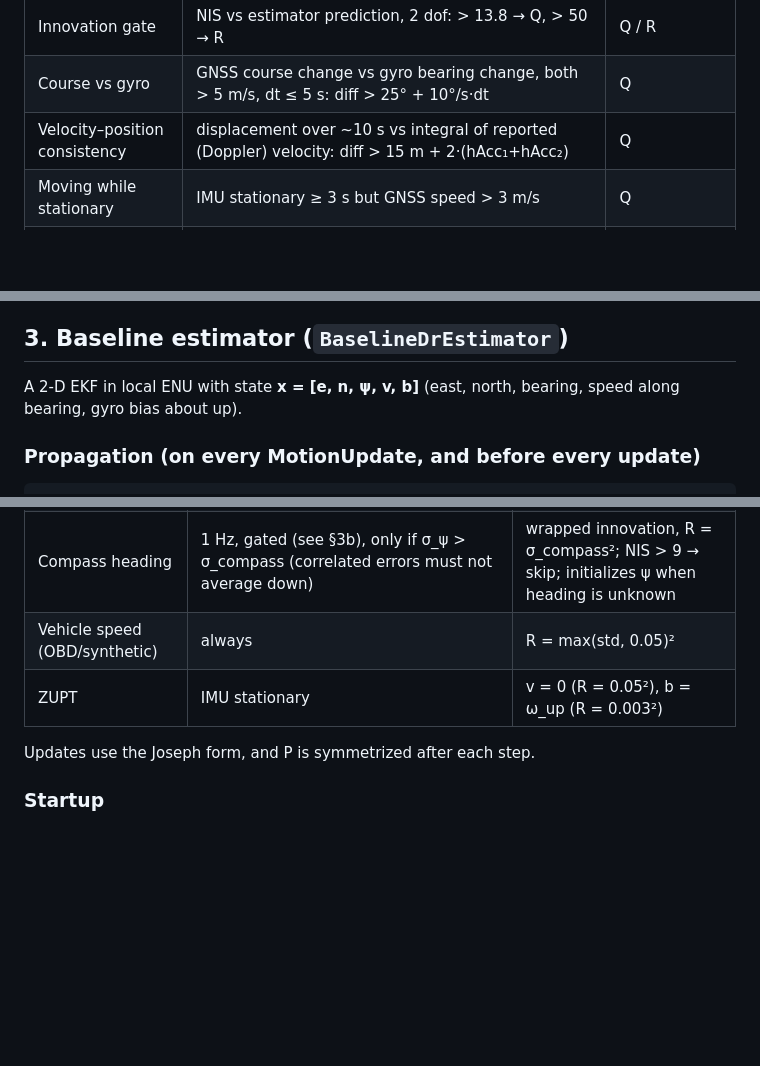
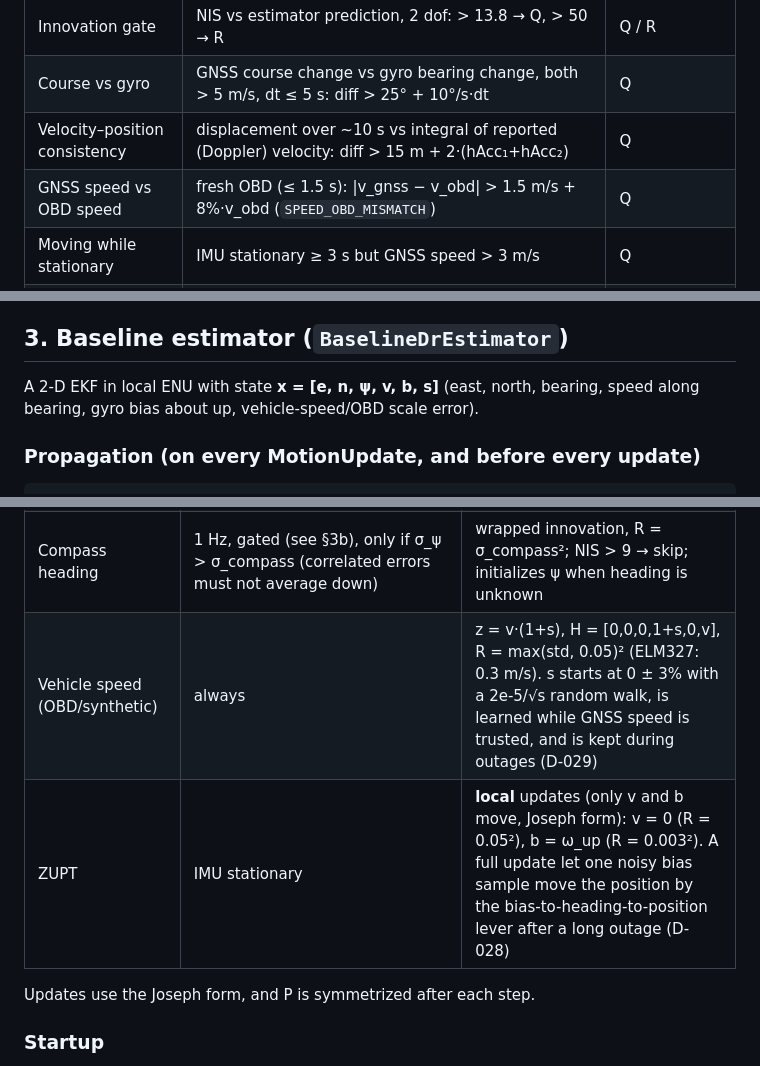
Before and after one commit to Dreamescaper/gpes-patron, a Markdown page: docs/estimation-algorithm.md, 3 parts joined by grey strips. Rendered like a GitHub page; blank space fills up the shorter version.

Commit message:
Docs: OBD integration, ZUPT local updates, speed-scale state, GNSS-vs-OBD check, R-006
Co-Authored-By: Claude Opus 5.5 <noreply@anthropic.com>

```diff
--- a/docs/estimation-algorithm.md
+++ b/docs/estimation-algorithm.md
@@ -63,6 +63,7 @@ by the estimator).
 | Innovation gate | NIS vs estimator prediction, 2 dof: > 13.8 → Q, > 50 → R | Q / R |
 | Course vs gyro | GNSS course change vs gyro bearing change, both > 5 m/s, dt ≤ 5 s: diff > 25° + 10°/s·dt | Q |
 | Velocity–position consistency | displacement over ~10 s vs integral of reported (Doppler) velocity: diff > 15 m + 2·(hAcc₁+hAcc₂) | Q |
+| GNSS speed vs OBD speed | fresh OBD (≤ 1.5 s): \|v_gnss − v_obd\| > 1.5 m/s + 8%·v_obd (`SPEED_OBD_MISMATCH`) | Q |
 | Moving while stationary | IMU stationary ≥ 3 s but GNSS speed > 3 m/s | Q |
 | Network disagreement | fresh network fix (≤ 120 s): d > 2·(accNet+accGnss) + 30 m/s·age → Q; beyond that by 20 km → R (`GEOGRAPHICALLY_IMPOSSIBLE`) | Q / R |
 | Raw GNSS | sats used < 4 → Q. Used-sat C/N0 std < 1 dB with ≥ 6 sats → `CN0_UNIFORM`, which only lowers confidence (low weight in Phase 1) | Q / info |
@@ -98,8 +99,8 @@ Network fixes: synthetic → R, missing accuracy or > 5 km → R, latency > 30 s
 
 ## 3. Baseline estimator (`BaselineDrEstimator`)
 
-A 2-D EKF in local ENU with state **x = [e, n, ψ, v, b]** (east, north, bearing, speed along
-bearing, gyro bias about up).
+A 2-D EKF in local ENU with state **x = [e, n, ψ, v, b, s]** (east, north, bearing, speed along
+bearing, gyro bias about up, vehicle-speed/OBD scale error).
 
 ### Propagation (on every MotionUpdate, and before every update)
 
@@ -130,8 +131,8 @@ b ← b                       (random walk σ = 2e−4 rad/s/√s)
 | GNSS course | speed ≥ 5 m/s | wrapped innovation, R = max(bAcc, 1°)²; the first course, or a jump > 60°, re-initializes ψ |
 | Network fix | TRUSTED/QUESTIONABLE, if our σ > 0.5·σ_net **or** ≥ 15 s and ≥ 150 m of odometry since the last fused one (D-021) | σ_net = 1.5·hAcc/1.51; NIS > 50 → reset to the network fix |
 | Compass heading | 1 Hz, gated (see §3b), only if σ_ψ > σ_compass (correlated errors must not average down) | wrapped innovation, R = σ_compass²; NIS > 9 → skip; initializes ψ when heading is unknown |
-| Vehicle speed (OBD/synthetic) | always | R = max(std, 0.05)² |
-| ZUPT | IMU stationary | v = 0 (R = 0.05²), b = ω_up (R = 0.003²) |
+| Vehicle speed (OBD/synthetic) | always | z = v·(1+s), H = [0,0,0,1+s,0,v], R = max(std, 0.05)² (ELM327: 0.3 m/s). s starts at 0 ± 3% with a 2e-5/√s random walk, is learned while GNSS speed is trusted, and is kept during outages (D-029) |
+| ZUPT | IMU stationary | **local** updates (only v and b move, Joseph form): v = 0 (R = 0.05²), b = ω_up (R = 0.003²). A full update let one noisy bias sample move the position by the bias-to-heading-to-position lever after a long outage (D-028) |
 
 Updates use the Joseph form, and P is symmetrized after each step.
 
```
